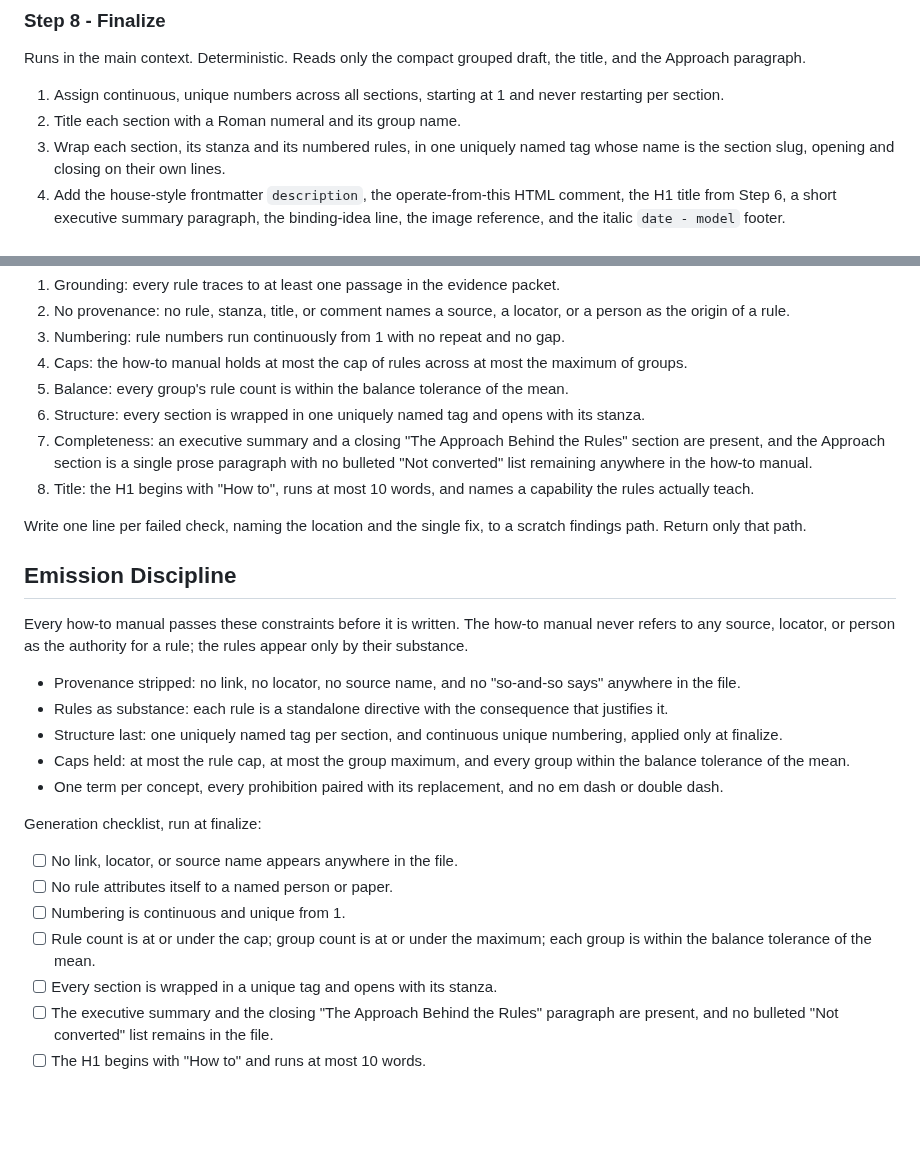
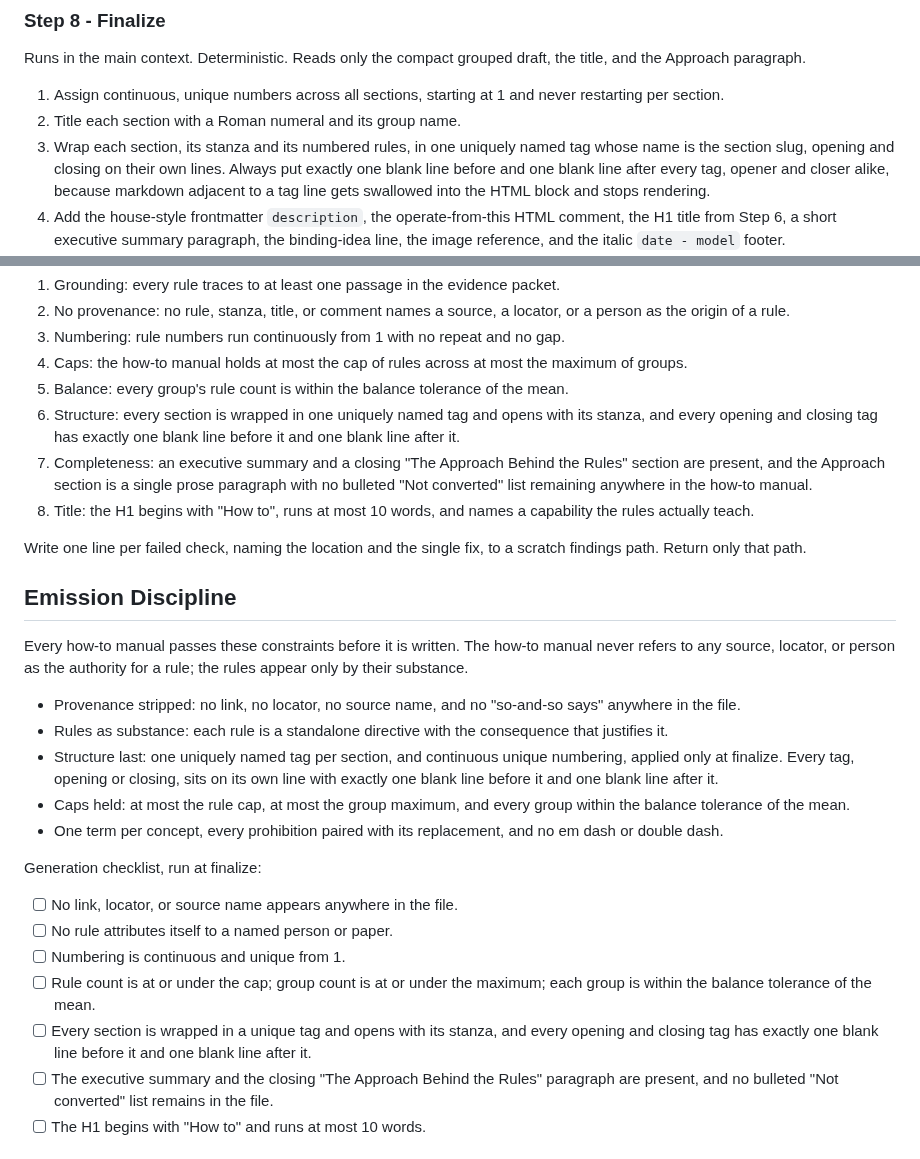
Before and after one commit to cppalliance/tools-public, a Markdown page: tools/make-how-to.md, 2 parts joined by grey strips. Rendered like a GitHub page; blank space fills up the shorter version.

```diff
--- a/tools/make-how-to.md
+++ b/tools/make-how-to.md
@@ -125,7 +125,7 @@ Runs in the main context. Deterministic. Reads only the compact grouped draft, t
 
 1. Assign continuous, unique numbers across all sections, starting at 1 and never restarting per section.
 2. Title each section with a Roman numeral and its group name.
-3. Wrap each section, its stanza and its numbered rules, in one uniquely named tag whose name is the section slug, opening and closing on their own lines.
+3. Wrap each section, its stanza and its numbered rules, in one uniquely named tag whose name is the section slug, opening and closing on their own lines. Always put exactly one blank line before and one blank line after every tag, opener and closer alike, because markdown adjacent to a tag line gets swallowed into the HTML block and stops rendering.
 4. Add the house-style frontmatter `description`, the operate-from-this HTML comment, the H1 title from Step 6, a short executive summary paragraph, the binding-idea line, the image reference, and the italic `date - model` footer.
 5. Append a final section headed "The Approach Behind the Rules" containing the paragraph from Step 7. The merged "Not converted" list itself never appears in the emitted how-to manual; it survives only in the scratch draft for audit.
 6. Write the how-to manual to the output path (**output**).
@@ -254,7 +254,7 @@ Check each item as a yes-or-no question:
 3. Numbering: rule numbers run continuously from 1 with no repeat and no gap.
 4. Caps: the how-to manual holds at most the cap of rules across at most the maximum of groups.
 5. Balance: every group's rule count is within the balance tolerance of the mean.
-6. Structure: every section is wrapped in one uniquely named tag and opens with its stanza.
+6. Structure: every section is wrapped in one uniquely named tag and opens with its stanza, and every opening and closing tag has exactly one blank line before it and one blank line after it.
 7. Completeness: an executive summary and a closing "The Approach Behind the Rules" section are present, and the Approach section is a single prose paragraph with no bulleted "Not converted" list remaining anywhere in the how-to manual.
 8. Title: the H1 begins with "How to", runs at most 10 words, and names a capability the rules actually teach.
 
@@ -267,7 +267,7 @@ Every how-to manual passes these constraints before it is written. The how-to ma
 
 - Provenance stripped: no link, no locator, no source name, and no "so-and-so says" anywhere in the file.
 - Rules as substance: each rule is a standalone directive with the consequence that justifies it.
-- Structure last: one uniquely named tag per section, and continuous unique numbering, applied only at finalize.
+- Structure last: one uniquely named tag per section, and continuous unique numbering, applied only at finalize. Every tag, opening or closing, sits on its own line with exactly one blank line before it and one blank line after it.
 - Caps held: at most the rule cap, at most the group maximum, and every group within the balance tolerance of the mean.
 - One term per concept, every prohibition paired with its replacement, and no em dash or double dash.
 
@@ -277,7 +277,7 @@ Generation checklist, run at finalize:
 - [ ] No rule attributes itself to a named person or paper.
 - [ ] Numbering is continuous and unique from 1.
 - [ ] Rule count is at or under the cap; group count is at or under the maximum; each group is within the balance tolerance of the mean.
-- [ ] Every section is wrapped in a unique tag and opens with its stanza.
+- [ ] Every section is wrapped in a unique tag and opens with its stanza, and every opening and closing tag has exactly one blank line before it and one blank line after it.
 - [ ] The executive summary and the closing "The Approach Behind the Rules" paragraph are present, and no bulleted "Not converted" list remains in the file.
 - [ ] The H1 begins with "How to" and runs at most 10 words.
 
```
Also changed, not shown: how-to/how-to-peak-ji.md (added, +160 -0 lines), how-to/images/how-to-peak-ji-1.jpg (added).
